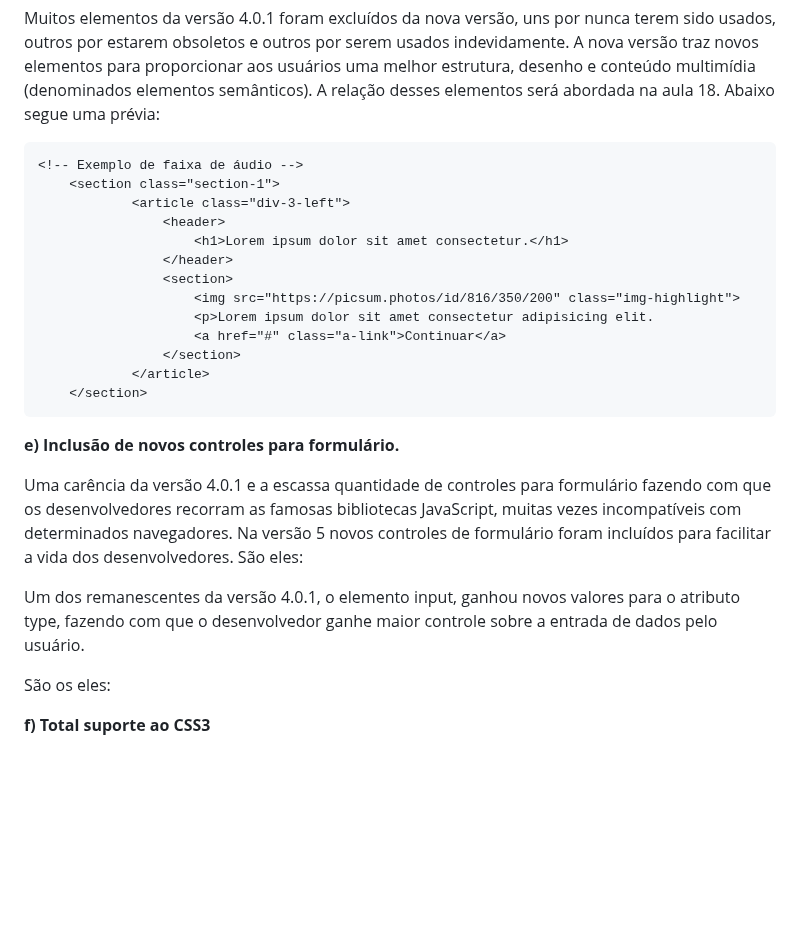
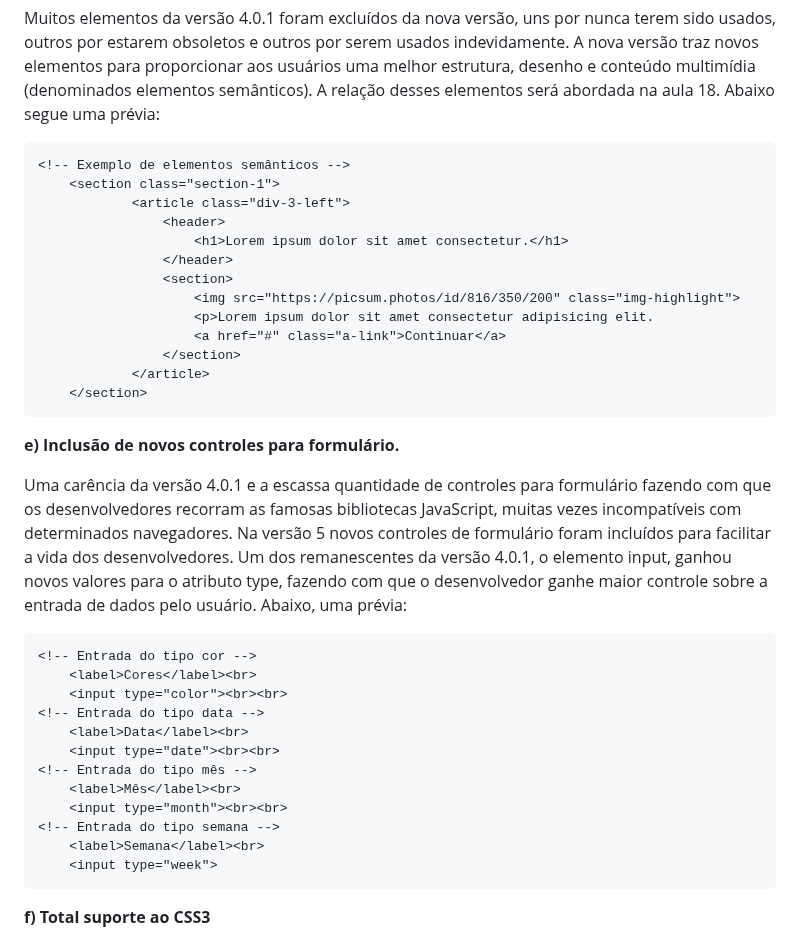
Before and after one commit to fbamuniz/class-01-html5, a Markdown page: README.md, the part around the change. Rendered like a GitHub page; blank space fills up the shorter version.

Commit message:
Class deployment by @fbamuniz successfully achieved

````diff
--- a/README.md
+++ b/README.md
@@ -78,7 +78,7 @@ Inclusão de novos objetos para armazenamento de dados locais (com auxilia de Ja
 Muitos elementos da versão 4.0.1 foram excluídos da nova versão, uns por nunca terem sido usados, outros por estarem obsoletos e outros por serem usados indevidamente. A nova versão traz novos elementos para proporcionar aos usuários uma melhor estrutura, desenho e conteúdo multimídia (denominados elementos semânticos). A relação desses elementos será abordada na aula 18. Abaixo segue uma prévia:
 
 ```html
-<!-- Exemplo de faixa de áudio -->
+<!-- Exemplo de elementos semânticos -->
 	<section class="section-1">
             <article class="div-3-left">
                 <header>
@@ -95,11 +95,22 @@ Muitos elementos da versão 4.0.1 foram excluídos da nova versão, uns por nunc
 
 **e) Inclusão de novos controles para formulário.**
 
-Uma carência da versão 4.0.1 e a escassa quantidade de controles para formulário fazendo com que os desenvolvedores recorram as famosas bibliotecas JavaScript, muitas vezes incompatíveis com determinados navegadores. Na versão 5 novos controles de formulário foram incluídos para facilitar a vida dos desenvolvedores. São eles:
+Uma carência da versão 4.0.1 e a escassa quantidade de controles para formulário fazendo com que os desenvolvedores recorram as famosas bibliotecas JavaScript, muitas vezes incompatíveis com determinados navegadores. Na versão 5 novos controles de formulário foram incluídos para facilitar a vida dos desenvolvedores. Um dos remanescentes da versão 4.0.1, o elemento input, ganhou novos valores para o atributo type, fazendo com que o desenvolvedor ganhe maior controle sobre a entrada de dados pelo usuário. Abaixo, uma prévia:
 
-Um dos remanescentes da versão 4.0.1, o elemento input, ganhou novos valores para o atributo type, fazendo com que o desenvolvedor ganhe maior controle sobre a entrada de dados pelo usuário.
-
-São os eles:
+```html
+<!-- Entrada do tipo cor -->
+	<label>Cores</label><br>
+    <input type="color"><br><br>
+<!-- Entrada do tipo data -->
+    <label>Data</label><br>
+    <input type="date"><br><br>
+<!-- Entrada do tipo mês -->
+    <label>Mês</label><br>
+    <input type="month"><br><br>
+<!-- Entrada do tipo semana -->
+    <label>Semana</label><br>
+    <input type="week">
+```
 
 **f) Total suporte ao CSS3**
 
````
